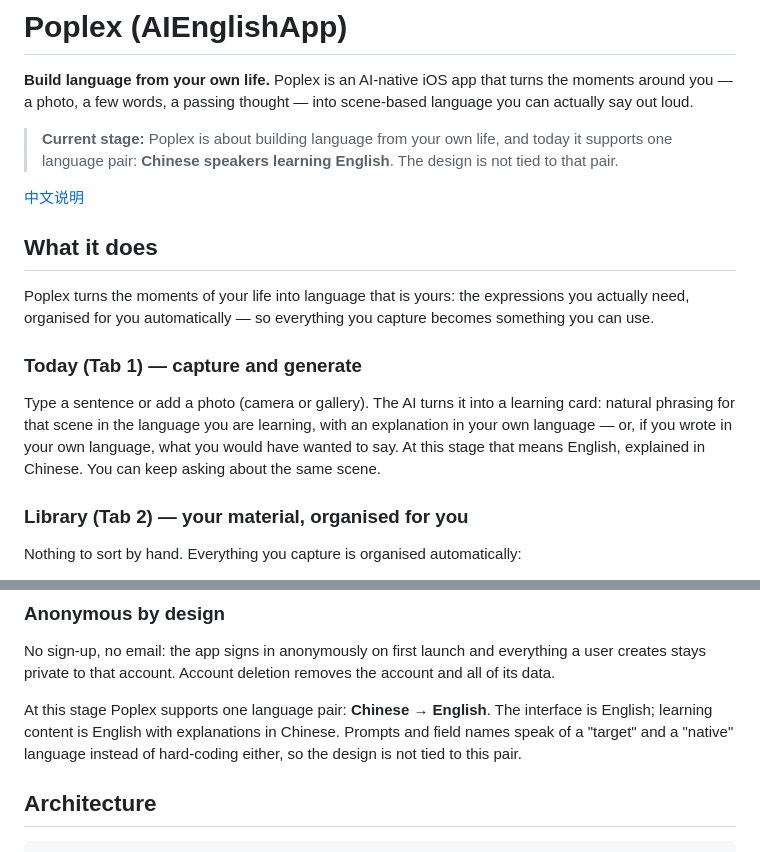
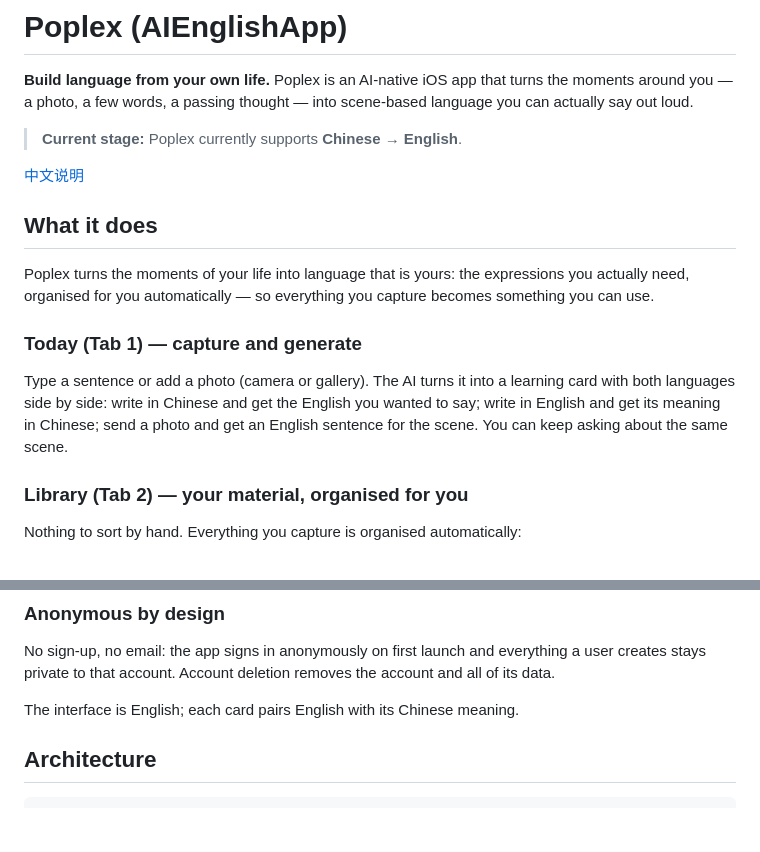
Before and after one commit to LillyLiuJun/Poplex, a Markdown page: README.md, 2 parts joined by grey strips. GitHub-like rendering; blank space fills up the shorter version.

```diff
--- a/README.md
+++ b/README.md
@@ -4,9 +4,7 @@
 moments around you — a photo, a few words, a passing thought — into scene-based
 language you can actually say out loud.
 
-> **Current stage:** Poplex is about building language from your own life, and today it
-> supports one language pair: **Chinese speakers learning English**. The design is not
-> tied to that pair.
+> **Current stage:** Poplex currently supports **Chinese → English**.
 
 [中文说明](README.zh-CN.md)
 
@@ -19,10 +17,9 @@ becomes something you can use.
 ### Today (Tab 1) — capture and generate
 
 Type a sentence or add a photo (camera or gallery). The AI turns it into a learning
-card: natural phrasing for that scene in the language you are learning, with an
-explanation in your own language — or, if you wrote in your own language, what you would
-have wanted to say. At this stage that means English, explained in Chinese. You can keep
-asking about the same scene.
+card with both languages side by side: write in Chinese and get the English you wanted
+to say; write in English and get its meaning in Chinese; send a photo and get an English
+sentence for the scene. You can keep asking about the same scene.
 
 ### Library (Tab 2) — your material, organised for you
 
@@ -42,10 +39,7 @@ No sign-up, no email: the app signs in anonymously on first launch and everythin
 user creates stays private to that account. Account deletion removes the account and
 all of its data.
 
-At this stage Poplex supports one language pair: **Chinese → English**. The interface
-is English; learning content is English with explanations in Chinese. Prompts and field
-names speak of a "target" and a "native" language instead of hard-coding either, so the
-design is not tied to this pair.
+The interface is English; each card pairs English with its Chinese meaning.
 
 ## Architecture
 
```
Also changed, not shown: CLAUDE.md (+1 -2 lines), README.zh-CN.md (+4 -6 lines).
